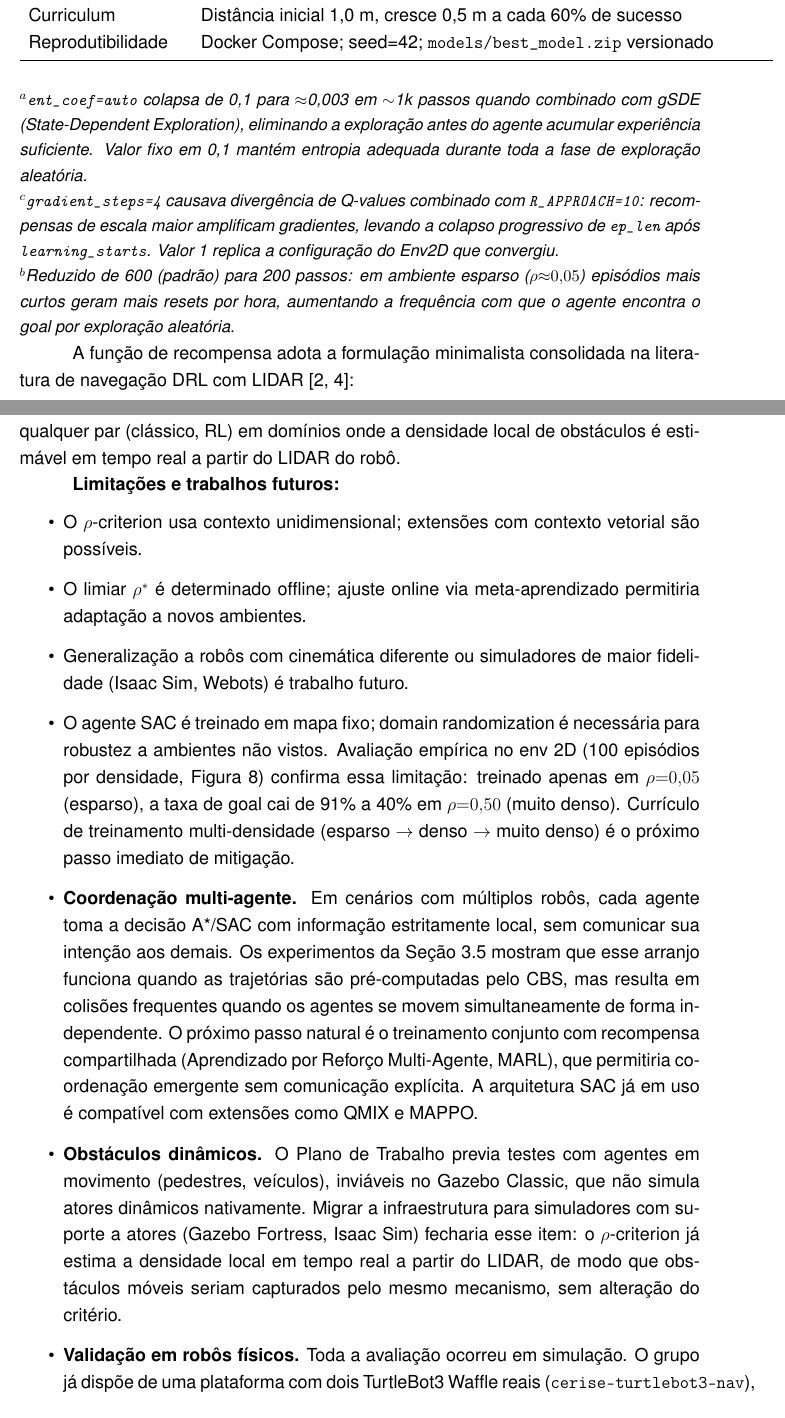
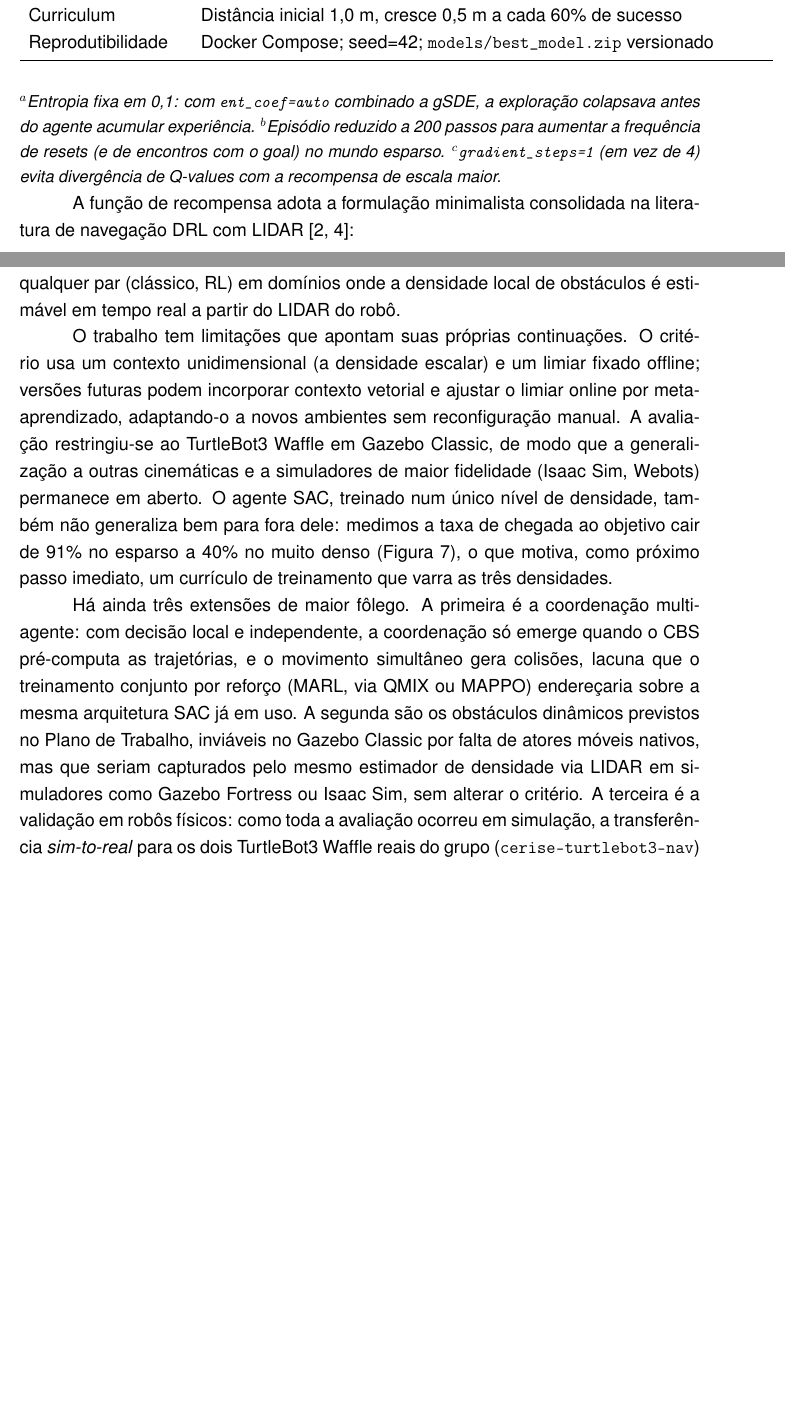
Before and after one commit to santtyan/adaptive-planner-switching, a LaTeX paper (paper/relatorio_final_pip.tex): two parts of pages 10 and 17 of 21 before the commit and two parts of pages 9 and 16 of 19 after it, joined at a grey line, cut so that both start at the same text, the shorter picture padded with empty space. Compiled offline with pdfLaTeX.

Commit message:
refactor(relatorio): converte bullets em prosa + corta conteúdo redundante
Tells de IA removidos (a pedido):
- Listas itemize -> prosa corrida: H1/H2/H3, algoritmos clássicos, protocolo
  de benchmark, limitações/trabalhos futuros (mantém só Objetivos enumerados,
  que espelham o Plano de Trabalho oficial)
- Remove §2.2 (Nota sobre C++): redundante com §2.1
- Remove Figura 1 (planner_time_vs_density): dados mock RRT*/PPO + extrapolação,
  ponto fraco; custo já descrito em texto. Refs ajustadas
- Comprime notas de rodapé da Tabela 4 (a/b/c) e a análise de regret
- Figuras: 11 -> 10

```diff
--- a/paper/relatorio_final_pip.tex
+++ b/paper/relatorio_final_pip.tex
@@ -477,19 +433,11 @@ A infraestrutura completa está operacional, validando a hipótese H3.
   \end{tabular}
 \end{table}
 
-\noindent\small$^{a}$\textit{\texttt{ent\_coef=auto} colapsa de 0,1 para $\approx$0,003 em
-${\sim}$1k passos quando combinado com gSDE (State-Dependent Exploration), eliminando a
-exploração antes do agente acumular experiência suficiente. Valor fixo em 0,1 mantém entropia
-adequada durante toda a fase de exploração aleatória.}
-
-\noindent\small$^{c}$\textit{\texttt{gradient\_steps=4} causava divergência de Q-values
-combinado com \texttt{R\_APPROACH=10}: recompensas de escala maior amplificam gradientes,
-levando a colapso progressivo de \texttt{ep\_len} após \texttt{learning\_starts}.
-Valor 1 replica a configuração do Env2D que convergiu.}
-
-\noindent\small$^{b}$\textit{Reduzido de 600 (padrão) para 200 passos: em ambiente esparso
-($\rho{\approx}0{,}05$) episódios mais curtos geram mais resets por hora, aumentando a
-frequência com que o agente encontra o goal por exploração aleatória.}
+\noindent\small$^{a}$\textit{Entropia fixa em 0,1: com \texttt{ent\_coef=auto} combinado a
+gSDE, a exploração colapsava antes do agente acumular experiência. $^{b}$Episódio reduzido a
+200 passos para aumentar a frequência de resets (e de encontros com o goal) no mundo esparso.
+$^{c}$\texttt{gradient\_steps=1} (em vez de 4) evita divergência de Q-values com a recompensa
+de escala maior.}
 
 \normalsize
 
@@ -768,34 +716,3 @@ um critério de seleção adaptiva independente dos planejadores subjacentes, ap
 qualquer par (clássico, RL) em domínios onde a densidade local de obstáculos é
 estimável em tempo real a partir do LIDAR do robô.
 
-\textbf{Limitações e trabalhos futuros:}
-\begin{itemize}
-  \item O $\rho$-criterion usa contexto unidimensional; extensões com contexto vetorial são possíveis.
-  \item O limiar $\rho^*$ é determinado offline; ajuste online via meta-aprendizado permitiria
-        adaptação a novos ambientes.
-  \item Generalização a robôs com cinemática diferente ou simuladores de maior fidelidade
-        (Isaac Sim, Webots) é trabalho futuro.
-  \item O agente SAC é treinado em mapa fixo; domain randomization é necessária para robustez
-        a ambientes não vistos. Avaliação empírica no env 2D (100 episódios por densidade,
-        Figura~\ref{fig:2d_degradation_singlerobot}) confirma essa limitação: treinado apenas
-        em $\rho{=}0{,}05$ (esparso), a taxa de goal cai de 91\% a 40\% em $\rho{=}0{,}50$
-        (muito denso). Currículo de treinamento multi-densidade (esparso $\to$ denso $\to$
-        muito denso) é o próximo passo imediato de mitigação.
-  \item \textbf{Coordenação multi-agente.} Em cenários com múltiplos robôs, cada agente
-        toma a decisão A*/SAC com informação estritamente local, sem comunicar sua intenção
-        aos demais. Os experimentos da Seção~\ref{sec:multiagente} mostram que esse arranjo
-        funciona quando as trajetórias são pré-computadas pelo CBS, mas resulta em colisões
-        frequentes quando os agentes se movem simultaneamente de forma independente. O
-        próximo passo natural é o treinamento conjunto com recompensa compartilhada
-        (Aprendizado por Reforço Multi-Agente, MARL), que permitiria coordenação emergente
-        sem comunicação explícita. A arquitetura SAC já em uso é compatível com extensões
-        como QMIX e MAPPO.
-  \item \textbf{Obstáculos dinâmicos.} O Plano de Trabalho previa testes com agentes em
-        movimento (pedestres, veículos), inviáveis no Gazebo Classic, que não simula atores
-        dinâmicos nativamente. Migrar a infraestrutura para simuladores com suporte a atores
-        (Gazebo Fortress, Isaac Sim) fecharia esse item: o $\rho$-criterion já estima a
-        densidade local em tempo real a partir do LIDAR, de modo que obstáculos móveis seriam
-        capturados pelo mesmo mecanismo, sem alteração do critério.
-  \item \textbf{Validação em robôs físicos.} Toda a avaliação ocorreu em simulação. O grupo
-        já dispõe de uma plataforma com dois TurtleBot3 Waffle reais
-        (\texttt{cerise-turtlebot3-nav}), o que torna a transferência \textit{sim-to-real}
@@ -805,4 +719,24 @@ estimável em tempo real a partir do LIDAR do robô.
-\end{itemize}
+O trabalho tem limitações que apontam suas próprias continuações. O critério usa um contexto
+unidimensional (a densidade escalar) e um limiar fixado offline; versões futuras podem
+incorporar contexto vetorial e ajustar o limiar online por meta-aprendizado, adaptando-o a
+novos ambientes sem reconfiguração manual. A avaliação restringiu-se ao TurtleBot3 Waffle em
+Gazebo Classic, de modo que a generalização a outras cinemáticas e a simuladores de maior
+fidelidade (Isaac Sim, Webots) permanece em aberto. O agente SAC, treinado num único nível de
+densidade, também não generaliza bem para fora dele: medimos a taxa de chegada ao objetivo
+cair de 91\% no esparso a 40\% no muito denso (Figura~\ref{fig:2d_degradation_singlerobot}), o
+que motiva, como próximo passo imediato, um currículo de treinamento que varra as três
+densidades.
+
+Há ainda três extensões de maior fôlego. A primeira é a coordenação multi-agente: com decisão
+local e independente, a coordenação só emerge quando o CBS pré-computa as trajetórias, e o
+movimento simultâneo gera colisões, lacuna que o treinamento conjunto por reforço (MARL, via
+QMIX ou MAPPO) endereçaria sobre a mesma arquitetura SAC já em uso. A segunda são os obstáculos
+dinâmicos previstos no Plano de Trabalho, inviáveis no Gazebo Classic por falta de atores
+móveis nativos, mas que seriam capturados pelo mesmo estimador de densidade via LIDAR em
+simuladores como Gazebo Fortress ou Isaac Sim, sem alterar o critério. A terceira é a validação
+em robôs físicos: como toda a avaliação ocorreu em simulação, a transferência \textit{sim-to-real}
+para os dois TurtleBot3 Waffle reais do grupo (\texttt{cerise-turtlebot3-nav}) é o teste
+decisivo de aplicabilidade do framework.
 
 A Figura~\ref{fig:roadmap} sintetiza a progressão natural do trabalho: da validação em
 agente único (Fase~1, concluída) à generalização multi-agente via CBS com anotação
```
Also changed, not shown: paper/relatorio_final_pip.tex (103 more changed lines).
